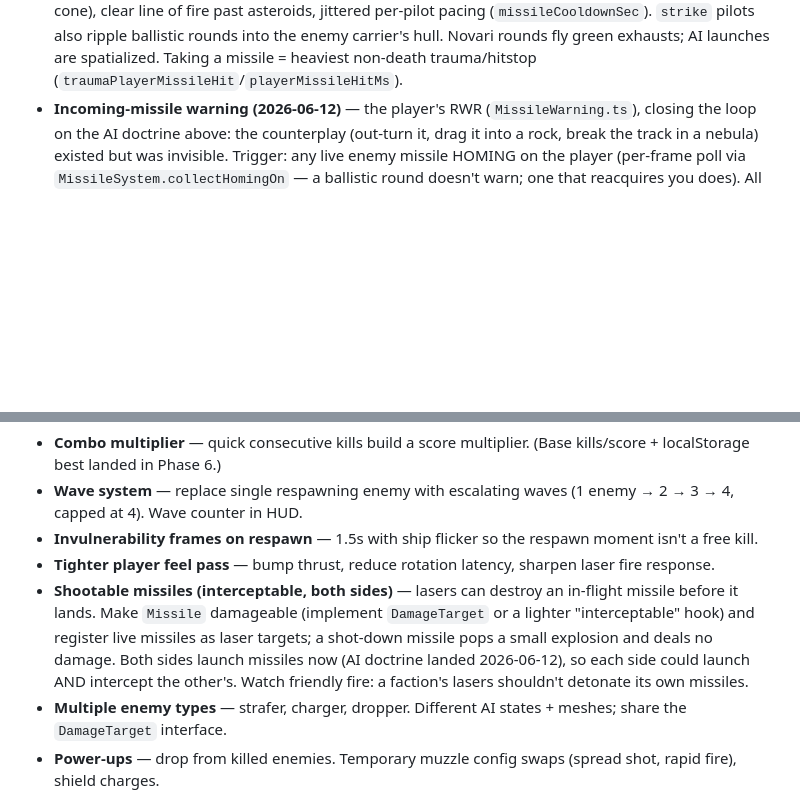
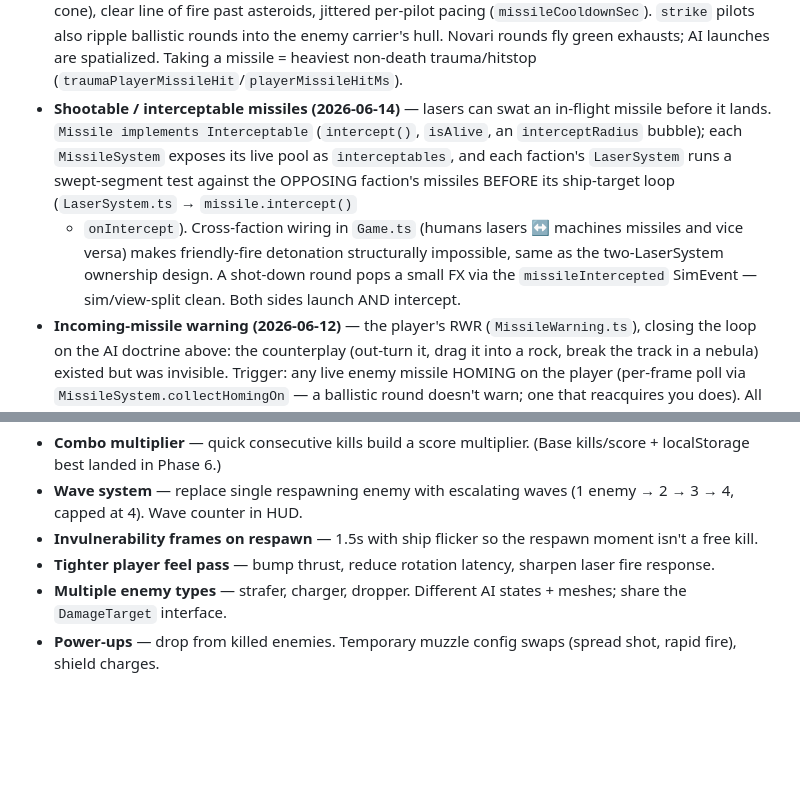
Before and after one commit to rdpaiva/the-last-meridian, a Markdown page: docs/ROADMAP.md, 2 parts joined by grey strips. GitHub-like rendering; blank space fills up the shorter version.

Commit message:
docs: mark shootable/interceptable missiles as done
Interception shipped 2026-06-14 (dd835e7) but the roadmap still listed it
as backlog. Move the bullet into Done (Missiles) with as-built notes
(Interceptable contract, swept-segment laser test, cross-faction wiring,
missileIntercepted SimEvent) and drop the stale backlog entry.

Co-Authored-By: Claude Opus 4.8 <noreply@anthropic.com>

```diff
--- a/docs/ROADMAP.md
+++ b/docs/ROADMAP.md
@@ -301,6 +301,17 @@ and explicitly skipped. Update this when you finish or start work.
   the enemy carrier's hull. Novari rounds fly green exhausts; AI launches are
   spatialized. Taking a missile = heaviest non-death trauma/hitstop
   (`traumaPlayerMissileHit`/`playerMissileHitMs`).
+- **Shootable / interceptable missiles (2026-06-14)** — lasers can swat an
+  in-flight missile before it lands. `Missile implements Interceptable`
+  (`intercept()`, `isAlive`, an `interceptRadius` bubble); each
+  `MissileSystem` exposes its live pool as `interceptables`, and each faction's
+  `LaserSystem` runs a swept-segment test against the OPPOSING faction's
+  missiles BEFORE its ship-target loop (`LaserSystem.ts` → `missile.intercept()`
+  + `onIntercept`). Cross-faction wiring in `Game.ts` (humans lasers ↔ machines
+  missiles and vice versa) makes friendly-fire detonation structurally
+  impossible, same as the two-LaserSystem ownership design. A shot-down round
+  pops a small FX via the `missileIntercepted` SimEvent — sim/view-split clean.
+  Both sides launch AND intercept.
 - **Incoming-missile warning (2026-06-12)** — the player's RWR
   (`MissileWarning.ts`), closing the loop on the AI doctrine above: the
   counterplay (out-turn it, drag it into a rock, break the track in a
@@ -545,13 +556,6 @@ implemented yet. Roughly ordered by gameplay value.
   the respawn moment isn't a free kill.
 - **Tighter player feel pass** — bump thrust, reduce rotation latency,
   sharpen laser fire response.
-- **Shootable missiles (interceptable, both sides)** — lasers can destroy an
-  in-flight missile before it lands. Make `Missile` damageable (implement
-  `DamageTarget` or a lighter "interceptable" hook) and register live missiles
-  as laser targets; a shot-down missile pops a small explosion and deals no
-  damage. Both sides launch missiles now (AI doctrine landed 2026-06-12), so
-  each side could launch AND intercept the other's. Watch friendly
-  fire: a faction's lasers shouldn't detonate its own missiles.
 - **Multiple enemy types** — strafer, charger, dropper. Different AI
   states + meshes; share the `DamageTarget` interface.
 - **Power-ups** — drop from killed enemies. Temporary muzzle config swaps
```
